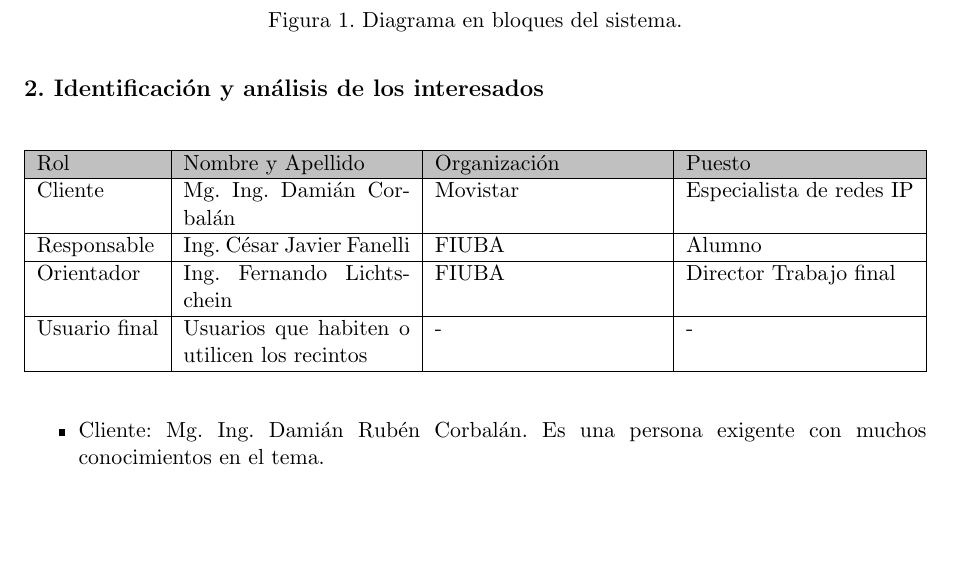
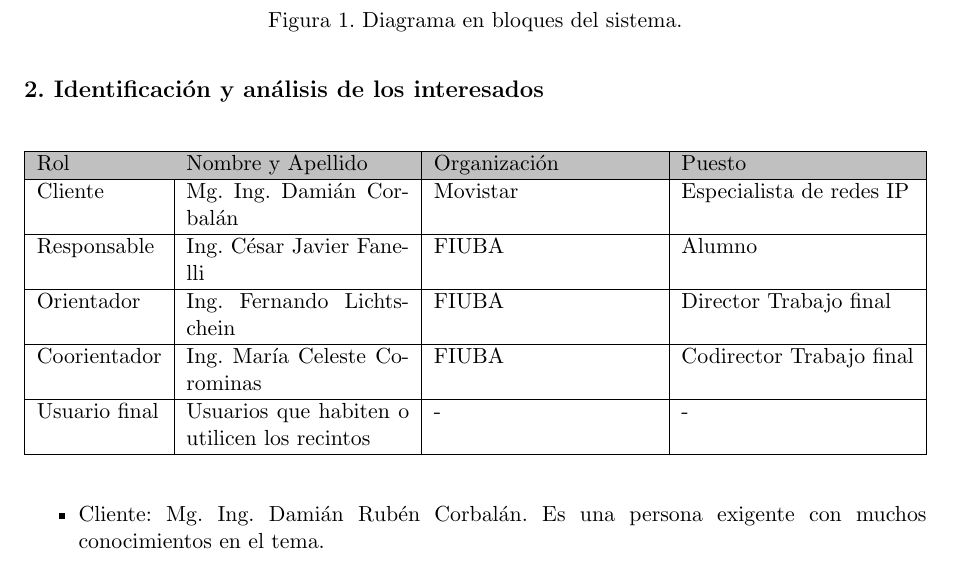
Before and after one commit to javifanelli/GdP, a LaTeX document (charter.tex, which reads charter.cls): part of page 6 of 24, cut so that both start at the same text, the shorter picture padded with empty space. Compiled offline with pdfLaTeX.

Commit message:
Agregue codirector

```diff
--- a/charter.cls
+++ b/charter.cls
@@ -198,11 +198,12 @@
 	{\normalsize Director:\\}
 	{\Large \supname \hspace{1px} (\pertesupname) \\}
 	%\vspace{2cm}
-	\ifbool{codirector}{% If the codirector class option has been specified
+	%\ifbool{codirector}{% If the codirector class option has been specified
 	\vspace{10px}
 	{\normalsize Codirector:\\}
 	{\Large \cosupname  \hspace{1px} (\pertecosupname) \\}
-	}{\vspace{2pc}%nothing
+	%}
+	{\vspace{2pc}%nothing
 	}
 
 
--- a/charter.tex
+++ b/charter.tex
@@ -23,7 +23,7 @@
 \director{Ing. Fernando Lichtschein}
 \pertenenciaDirector{FIUBA}
 % FIXME:NO IMPLEMENTADO EL CODIRECTOR ni su pertenencia
-\codirector{John Doe} % para que aparezca en la portada se debe descomentar la opción codirector en el documentclass
+\codirector{Ing. María Celeste Corominas} % para que aparezca en la portada se debe descomentar la opción codirector en el documentclass
 \pertenenciaCoDirector{FIUBA}
 
 % Nombre del cliente, quien va a aprobar los resultados del proyecto, se puede usar con el comando \clientename y \empclientename
@@ -150,6 +150,7 @@ Cliente			& \clientename		&\empclientename		& Especialista de redes IP 	\\ \hlin
 Responsable		& \authorname		& FIUBA				& Alumno 	\\ \hline
 %Colaboradores	&					&					&        	\\ \hline
 Orientador		& \supname			& \pertesupname		& Director Trabajo final \\ \hline
+Coorientador		& \cosupname			& \pertecosupname	& Codirector Trabajo final \\ \hline
 %Equipo			& miembro1 \newline
 %Opositores		&					&					&        	\\ \hline
 Usuario final	& Usuarios que habiten o utilicen los recintos	& -		& -       	\\ \hline
```
Also changed, not shown: charter.pdf.
